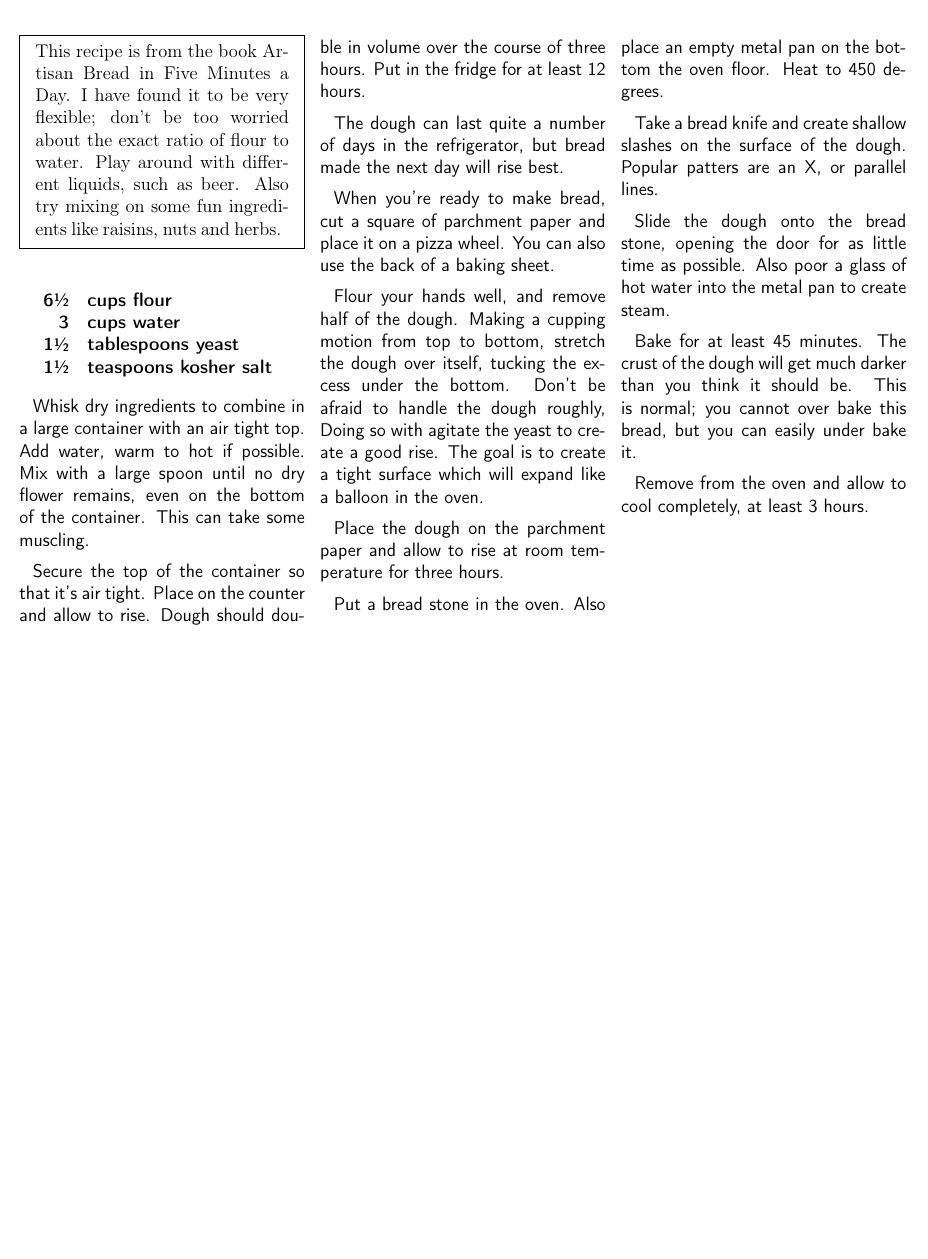
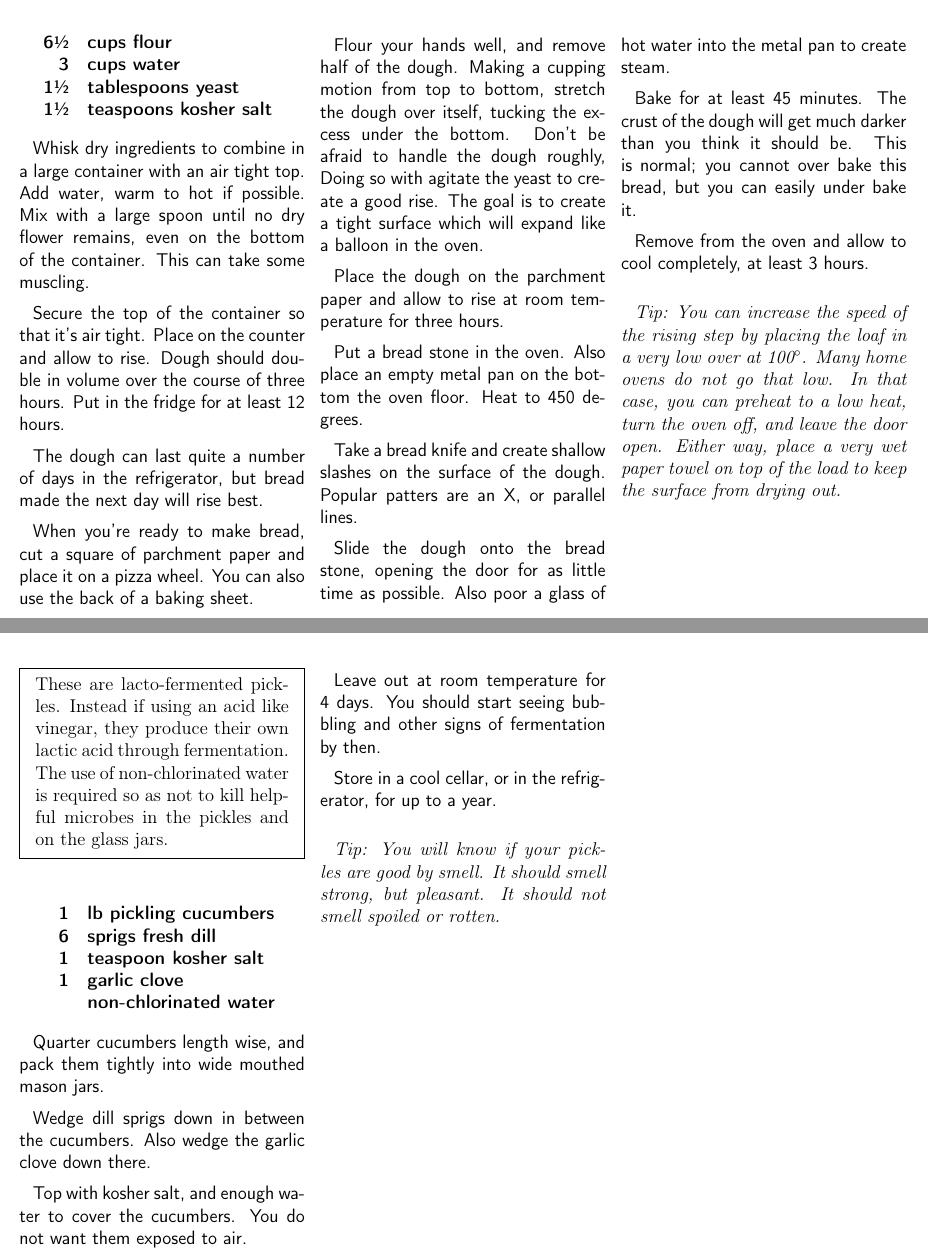
Before and after one commit to chase-seibert/cookbook, a LaTeX thesis (Cookbook.tex, which reads bread.tex, pickles.tex): part of page 45 of 67 before the commit and two parts of pages 65 and 67 of 69 after it, the two joined at a grey line, cut so that both start at the same text, the shorter picture padded with empty space. Compiled offline with pdfLaTeX.

Commit message:
Update bread

```diff
--- a/bread.tex
+++ b/bread.tex
@@ -2,11 +2,6 @@
 
 \section{Bread}
 \begin{recipe}
-
-\pre{
-    This recipe is from the book Artisan Bread in Five Minutes a Day. I have found it to be very flexible; don't be too worried about the exact ratio of flour to water.
-    Play around with different liquids, such as beer. Also try mixing on some fun ingredients like raisins, nuts and herbs.
-}
 
 \ingredients{
     6\sfrac{1}{2} & cups flour \\
@@ -37,4 +32,9 @@ Bake for at least 45 minutes. The crust of the dough will get much darker than y
 
 Remove from the oven and allow to cool completely, at least 3 hours.
 
+\tip {
+    You can increase the speed of the rising step by placing the loaf in a very low over at 100\degree. Many home ovens do not go that low. In that case, you can preheat to a low heat, turn the oven off, and leave the door open.
+    Either way, place a very wet paper towel on top of the load to keep the surface from drying out.
+}
+
 \end{recipe}
--- /dev/null
+++ b/pickles.tex
@@ -0,0 +1,32 @@
+\fullpageimage{pickles.png}{https://www.flickr.com/photos/chiotsrun}
+
+\section{Pickles}
+\begin{recipe}
+
+\pre{
+    These are lacto-fermented pickles. Instead if using an acid like vinegar, they produce their own lactic acid through fermentation. The use of non-chlorinated water is required so as not to kill helpful microbes in the pickles and on the glass jars.
+}
+
+\ingredients{
+    1 & lb pickling cucumbers \\
+    6 & sprigs fresh dill \\
+    1 & teaspoon kosher salt \\
+    1 & garlic clove \\
+      & non-chlorinated water \\
+}
+
+Quarter cucumbers length wise, and pack them tightly into wide mouthed mason jars.
+
+Wedge dill sprigs down in between the cucumbers. Also wedge the garlic clove down there.
+
+Top with kosher salt, and enough water to cover the cucumbers. You do not want them exposed to air.
+
+Leave out at room temperature for 4 days. You should start seeing bubbling and other signs of fermentation by then.
+
+Store in a cool cellar, or in the refrigerator, for up to a year.
+
+\tip {
+    You will know if your pickles are good by smell. It should smell strong, but pleasant. It should not smell spoiled or rotten.
+}
+
+\end{recipe}
```
Also changed, not shown: Cookbook.tex (+2 -1 lines), images/pickles.png (added).
